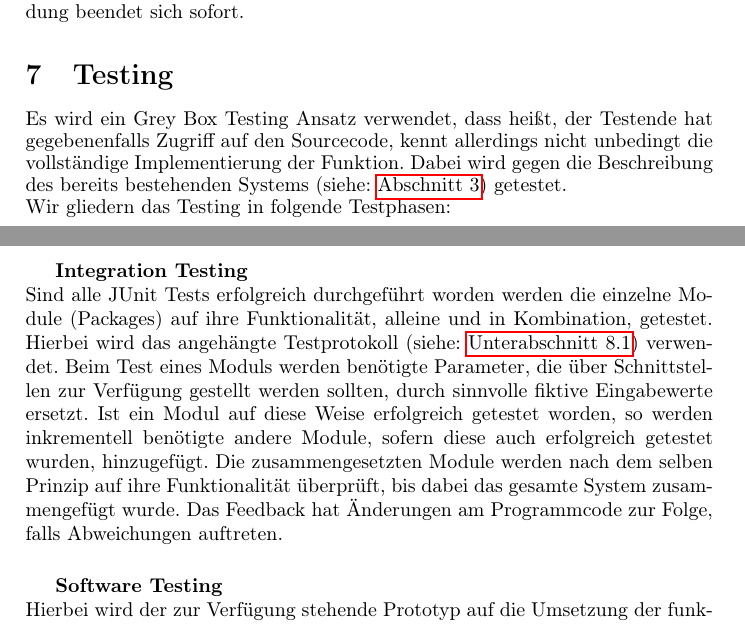
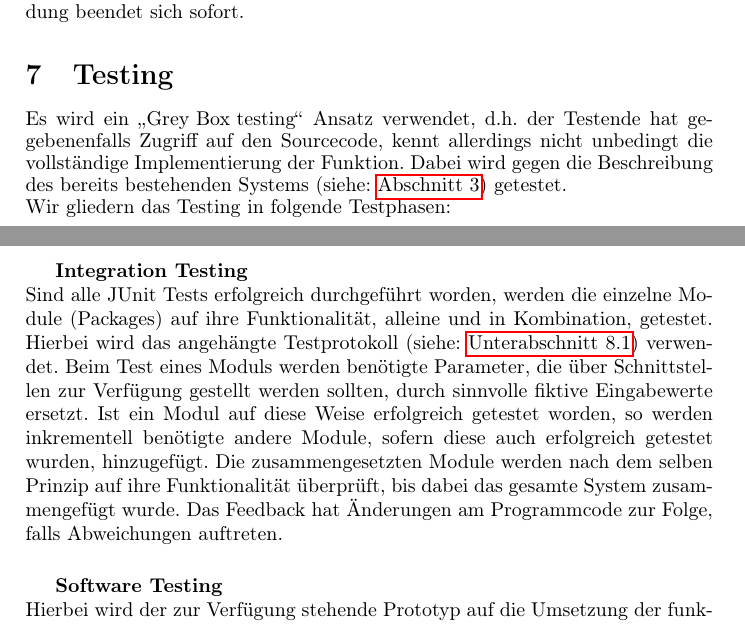
Before and after one commit to SPSS13/SPSS13, a LaTeX document (SDD/ISGCI-JGraphT.tex): two parts of pages 27 and 28 of 31, joined at a grey line, cut so that both start at the same text. Compiled offline with pdfLaTeX.

Commit message:
fixed rechtschreibung

```diff
--- a/SDD/ISGCI-JGraphT.tex
+++ b/SDD/ISGCI-JGraphT.tex
@@ -573,7 +573,7 @@ Wenn keine Internetverbindung: Fenster "'Anwendungsfehler: Anwendung kann nicht
 \paragraph{Beenden der Anwendung}
 Es wird kein Zustand gespeichert, die Anwendung beendet sich sofort.
 \section{Testing}
-Es wird ein Grey Box Testing Ansatz verwendet, dass heißt, der Testende hat gegebenenfalls Zugriff auf den Sourcecode, kennt allerdings nicht unbedingt die vollständige Implementierung der Funktion. Dabei wird gegen die Beschreibung des bereits bestehenden Systems (siehe: \autoref{sec:bestSys}) getestet.\\
+Es wird ein \G{Grey Box testing} Ansatz verwendet, d.h. der Testende hat gegebenenfalls Zugriff auf den Sourcecode, kennt allerdings nicht unbedingt die vollständige Implementierung der Funktion. Dabei wird gegen die Beschreibung des bereits bestehenden Systems (siehe: \autoref{sec:bestSys}) getestet.\\
 Wir gliedern das Testing in folgende Testphasen:
 {\small\begin{itemize}
 \item Unit Testing
@@ -587,7 +587,7 @@ Diese sind folgendermaßen aufgebaut:
 Für jede angepasste bzw. selbst geschriebene Klasse wird bereits während deren Implementation ein JUnit Testfile entworfen. Dieses beinhaltet Tests zu jeder Methode, welche mit fiktiven Parametern aufgerufen werden, um deren korrekte Ausführung zu testen. Die Testfiles werden jeweils nicht von den Programmierern der Methoden bzw. Klassen geschrieben, sondern von einem anderen Teammitglied. Das Feedback hat Änderungen am Programmcode zur Folge, falls Abweichungen auftreten.
 
 \subparagraph{Integration Testing}\ \\
-Sind alle JUnit Tests erfolgreich durchgeführt worden werden die einzelne Module (Packages) auf ihre Funktionalität, alleine und in Kombination, getestet. Hierbei wird das angehängte Testprotokoll (siehe: \autoref{sec:testp}) verwendet. Beim Test eines Moduls werden benötigte Parameter, die über Schnittstellen zur Verfügung gestellt werden sollten, durch sinnvolle fiktive Eingabewerte ersetzt. Ist ein Modul auf diese Weise erfolgreich getestet worden, so werden inkrementell benötigte andere Module, sofern diese auch erfolgreich getestet wurden, hinzugefügt. Die zusammengesetzten Module werden nach dem selben Prinzip auf ihre Funktionalität überprüft, bis dabei das gesamte System zusammengefügt wurde. Das Feedback hat Änderungen am Programmcode zur Folge, falls Abweichungen auftreten.
+Sind alle JUnit Tests erfolgreich durchgeführt worden, werden die einzelne Module (Packages) auf ihre Funktionalität, alleine und in Kombination, getestet. Hierbei wird das angehängte Testprotokoll (siehe: \autoref{sec:testp}) verwendet. Beim Test eines Moduls werden benötigte Parameter, die über Schnittstellen zur Verfügung gestellt werden sollten, durch sinnvolle fiktive Eingabewerte ersetzt. Ist ein Modul auf diese Weise erfolgreich getestet worden, so werden inkrementell benötigte andere Module, sofern diese auch erfolgreich getestet wurden, hinzugefügt. Die zusammengesetzten Module werden nach dem selben Prinzip auf ihre Funktionalität überprüft, bis dabei das gesamte System zusammengefügt wurde. Das Feedback hat Änderungen am Programmcode zur Folge, falls Abweichungen auftreten.
 
 \subparagraph{Software Testing}\ \\
 Hierbei wird der zur Verfügung stehende Prototyp auf die Umsetzung der funktionalen Anforderungen überprüft. Dazu werden spezifische Testszenarien (Template siehe: \autoref{sec:tests}) festgelegt, die Benutzerinteraktion darstellen. Die Testszenarien werden jeweils von einem Teammitglied durchgeführt und das Ergebnis wird im Template protokolliert. Das Feedback hat Änderungen am Softwaredesign zur Folge, falls Abweichungen auftreten.
```
